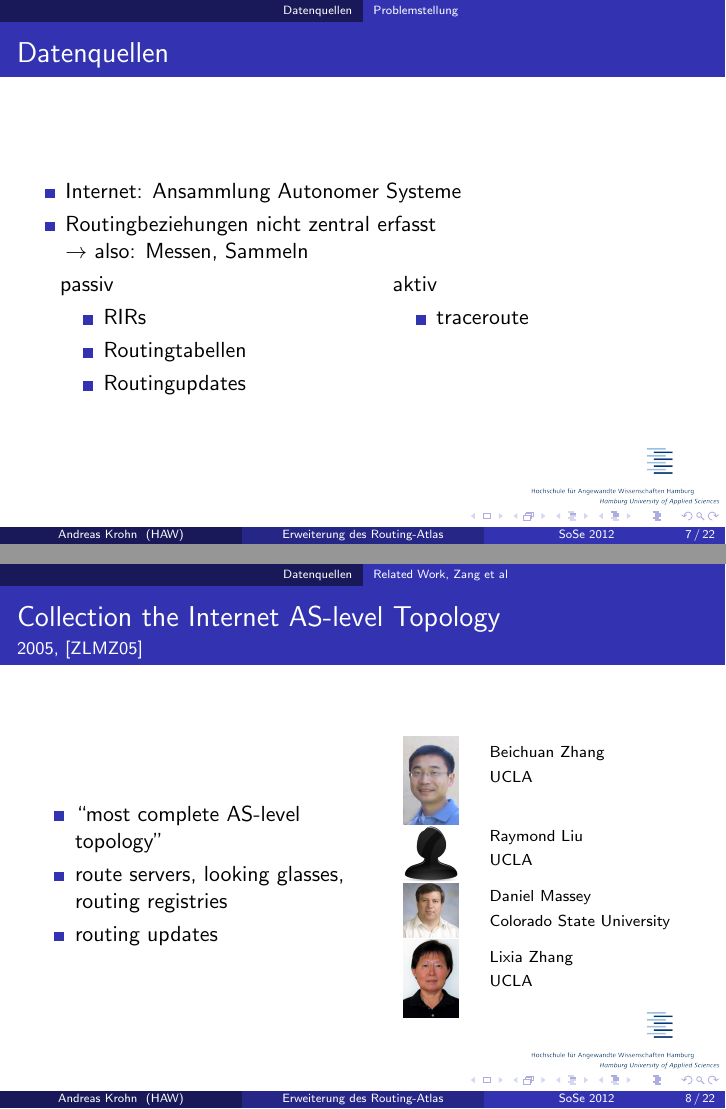
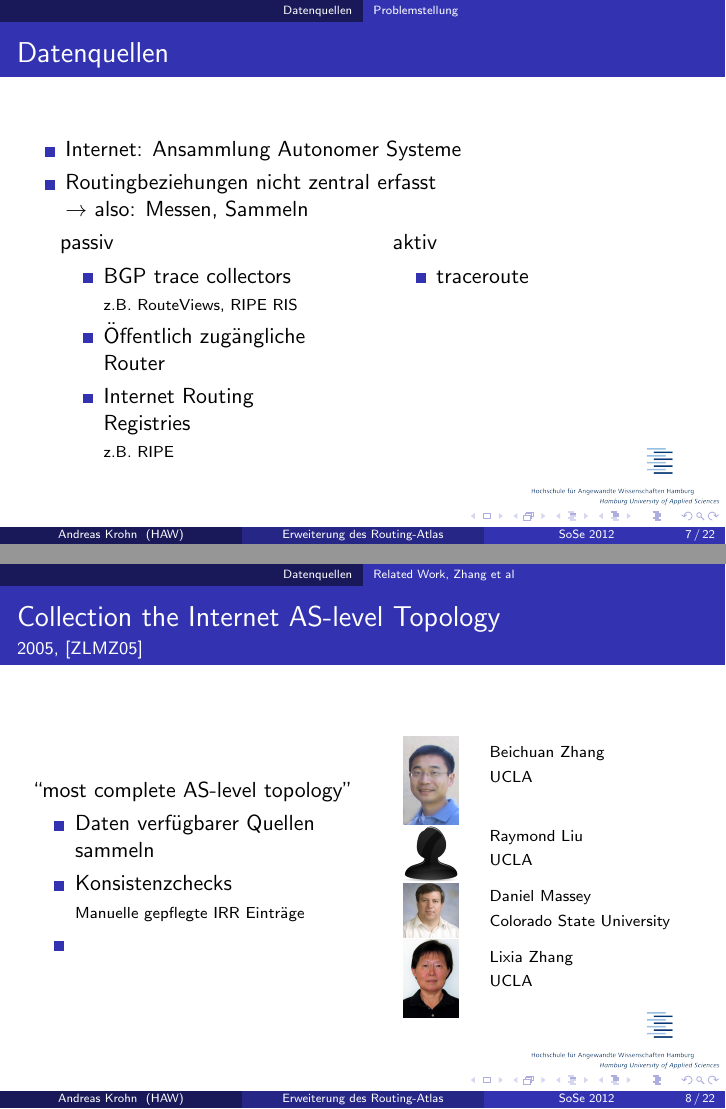
Before and after one commit to hamburger1984/aw2, LaTeX slides (folien.tex): pages 7 and 8 of 22, joined at a grey line. Compiled offline with pdfLaTeX.

Commit message:
Datenquellen, Zhang

```diff
--- a/folien.tex
+++ b/folien.tex
@@ -142,9 +142,9 @@
     \begin{column}{0.4\textwidth}
       passiv
       \begin{itemize}
-        \item RIRs
-        \item Routingtabellen
-        \item Routingupdates
+        \item BGP trace collectors\\{\scriptsize z.B. RouteViews, RIPE RIS}
+        \item Öffentlich zugängliche Router
+        \item Internet Routing Registries\\{\scriptsize z.B. RIPE}
       \end{itemize}
     \end{column}
     \begin{column}{0.4\textwidth}
@@ -156,14 +156,15 @@
   \end{columns}
 \end{frame}
 
-\subsection{Related Work, Zang et al}
+\subsection{Related Work, Zhang et al}
 \begin{frame}{Collection the Internet AS-level Topology}{2005, \cite{Zhang:2005:CIA:1052812.1052825}}
   \begin{columns}[c]
     \begin{column}{0.5\textwidth}
+      ``most complete AS-level topology''
       \begin{itemize}
-        \item ``most complete AS-level topology''
-        \item route servers, looking glasses, routing registries
-        \item routing updates
+        \item Daten verfügbarer Quellen sammeln
+        \item Konsistenzchecks\\{\scriptsize Manuelle gepflegte IRR Einträge}
+        \item
       \end{itemize}
     \end{column}
     \begin{column}{0.08\textwidth}
```
Also changed, not shown: folien.tex (4 more changed lines).
